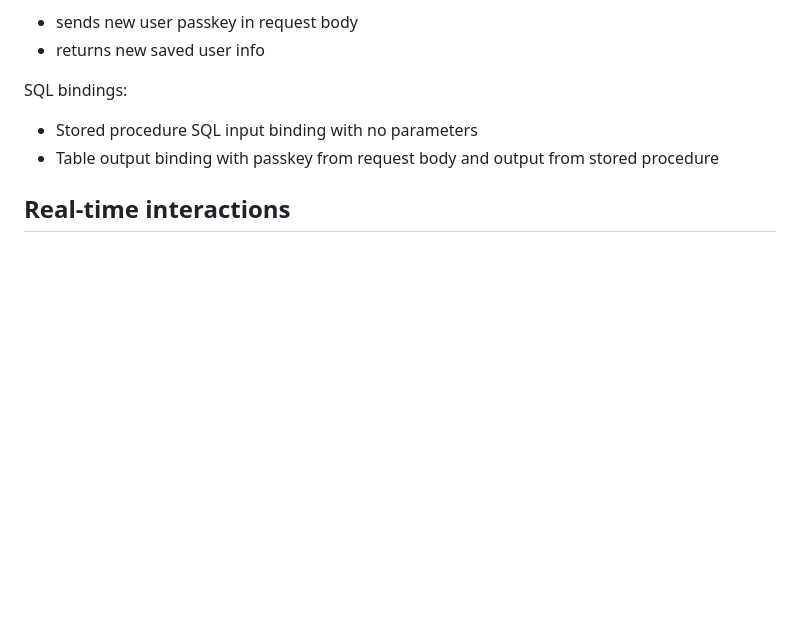
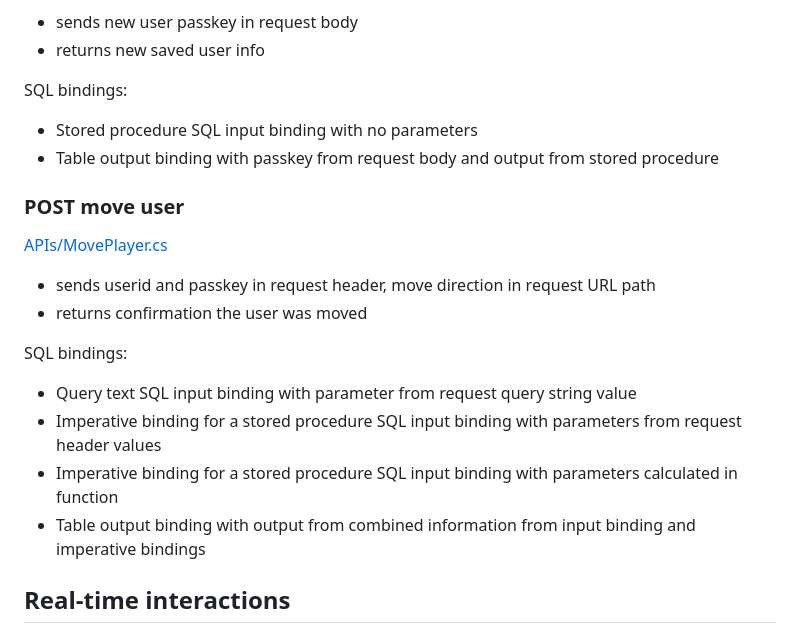
Before and after one commit to Azure-Samples/azure-sql-blazor-tag-game-sample, a Markdown page: README.md, the part around the change. Drawn GitHub-style; blank space fills up the shorter version.

Commit message:
add missing API doc to readme

```diff
--- a/README.md
+++ b/README.md
@@ -134,6 +134,17 @@ SQL bindings:
 - Stored procedure SQL input binding with no parameters
 - Table output binding with passkey from request body and output from stored procedure
 
+### POST move user
+[APIs/MovePlayer.cs](APIs/MovePlayer.cs)
+- sends userid and passkey in request header, move direction in request URL path
+- returns confirmation the user was moved
+
+SQL bindings:
+- Query text SQL input binding with parameter from request query string value
+- Imperative binding for a stored procedure SQL input binding with parameters from request header values
+- Imperative binding for a stored procedure SQL input binding with parameters calculated in function
+- Table output binding with output from combined information from input binding and imperative bindings
+
 ## Real-time interactions
 
 ### SQL trigger
```
